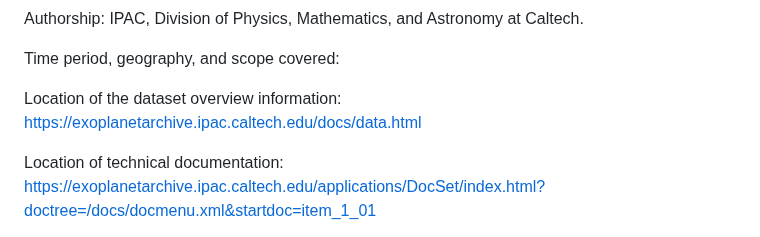
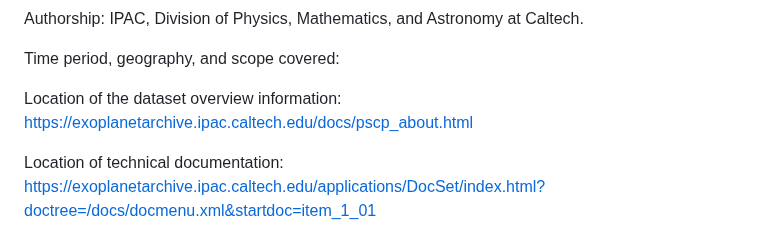
Before and after one commit to CS257-F23/team-project-a, a Markdown page: Proposal.md, the part around the change. GitHub-like rendering.

Commit message:
Update Proposal.md
fixed overview info

```diff
--- a/Proposal.md
+++ b/Proposal.md
@@ -15,7 +15,7 @@ Authorship: IPAC, Division of Physics, Mathematics, and Astronomy at Caltech.
 
 Time period, geography, and scope covered:
 
-Location of the dataset overview information: [https://exoplanetarchive.ipac.caltech.edu/docs/data.html](https://exoplanetarchive.ipac.caltech.edu/docs/data.html)
+Location of the dataset overview information: [https://exoplanetarchive.ipac.caltech.edu/docs/pscp_about.html](https://exoplanetarchive.ipac.caltech.edu/docs/pscp_about.html)
 
 Location of technical documentation: [https://exoplanetarchive.ipac.caltech.edu/applications/DocSet/index.html?doctree=/docs/docmenu.xml&startdoc=item_1_01](https://exoplanetarchive.ipac.caltech.edu/applications/DocSet/index.html?doctree=/docs/docmenu.xml&startdoc=item_1_01)
 
```
